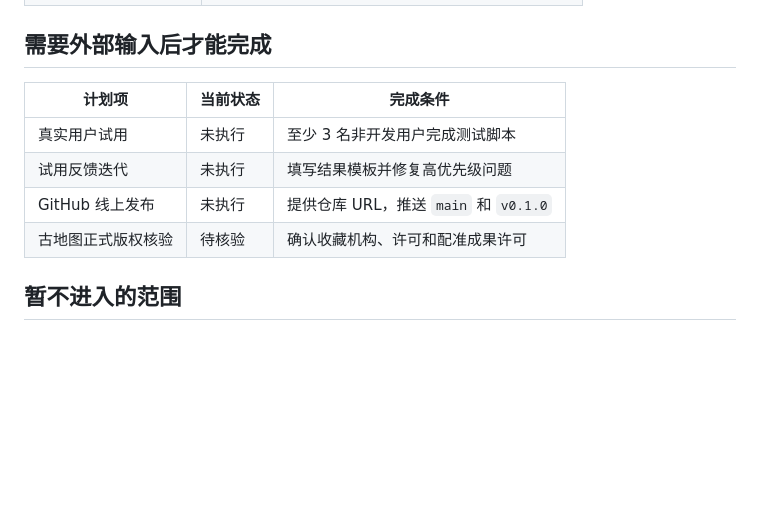
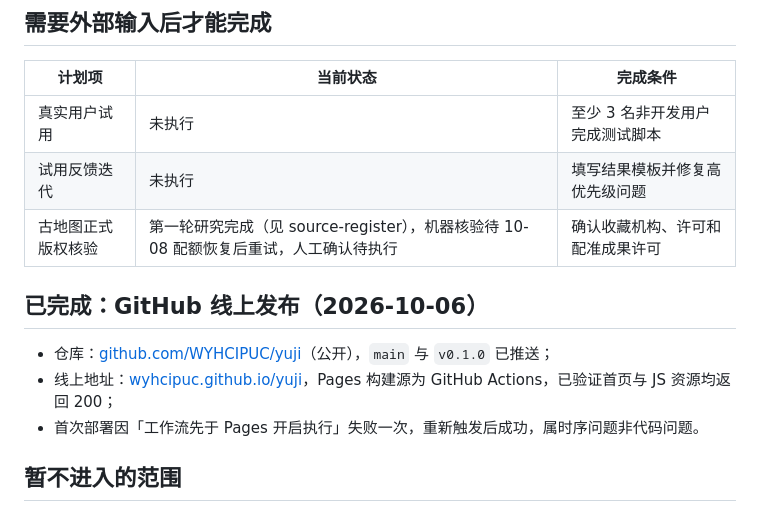
Before and after one commit to WYHCIPUC/yuji, a Markdown page: docs/completion-audit.md, the part around the change. Drawn GitHub-style; blank space fills up the shorter version.

Commit message:
Record GitHub publishing completion in docs

```diff
--- a/docs/completion-audit.md
+++ b/docs/completion-audit.md
@@ -29,8 +29,13 @@
 |---|---|---|
 | 真实用户试用 | 未执行 | 至少 3 名非开发用户完成测试脚本 |
 | 试用反馈迭代 | 未执行 | 填写结果模板并修复高优先级问题 |
-| GitHub 线上发布 | 未执行 | 提供仓库 URL，推送 `main` 和 `v0.1.0` |
-| 古地图正式版权核验 | 待核验 | 确认收藏机构、许可和配准成果许可 |
+| 古地图正式版权核验 | 第一轮研究完成（见 source-register），机器核验待 10-08 配额恢复后重试，人工确认待执行 | 确认收藏机构、许可和配准成果许可 |
+
+## 已完成：GitHub 线上发布（2026-10-06）
+
+- 仓库：[github.com/WYHCIPUC/yuji](https://github.com/WYHCIPUC/yuji)（公开），`main` 与 `v0.1.0` 已推送；
+- 线上地址：[wyhcipuc.github.io/yuji](https://wyhcipuc.github.io/yuji/)，Pages 构建源为 GitHub Actions，已验证首页与 JS 资源均返回 200；
+- 首次部署因「工作流先于 Pages 开启执行」失败一次，重新触发后成功，属时序问题非代码问题。
 
 ## 暂不进入的范围
 
```
Also changed, not shown: README.md (+2 -10 lines).
